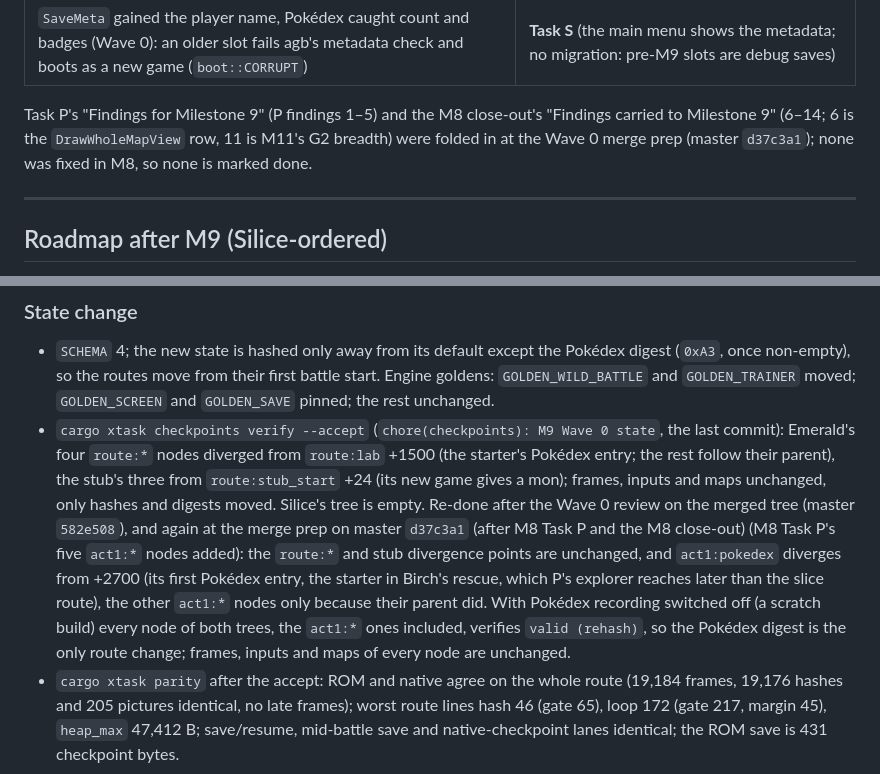
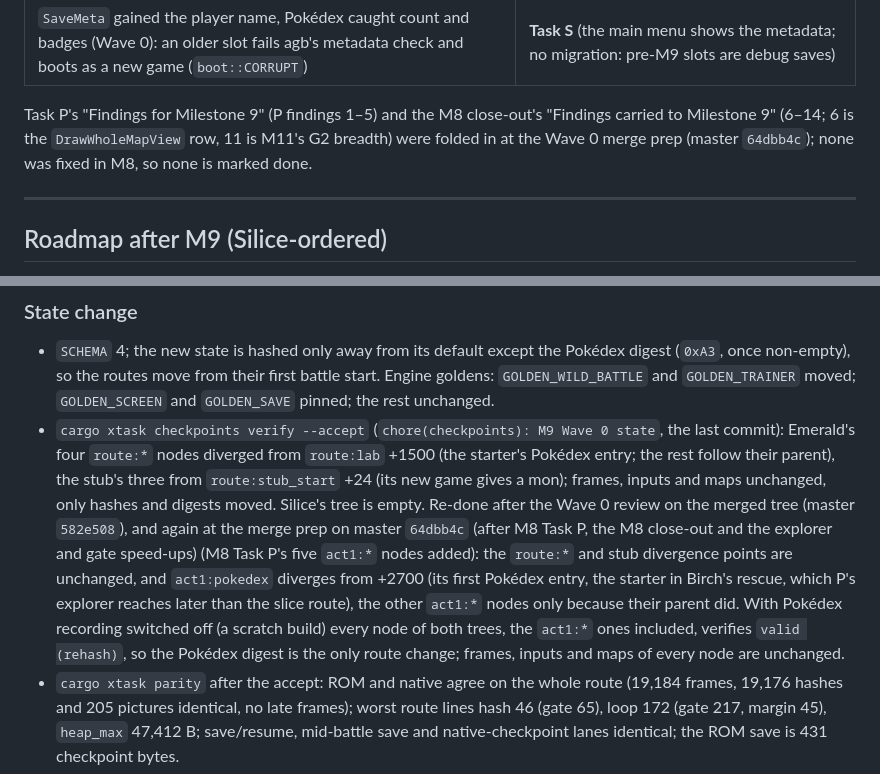
Before and after one commit to Dodecahedr0x/pokemon-rust, a Markdown page: docs/plans/2026-10-23-milestone-9-menus-mart-save.md, 2 parts joined by grey strips. Drawn GitHub-style.

Commit message:
docs(m9): merge prep re-checked on master 64dbb4c

```diff
--- a/docs/plans/2026-10-23-milestone-9-menus-mart-save.md
+++ b/docs/plans/2026-10-23-milestone-9-menus-mart-save.md
@@ -579,7 +579,7 @@ Dependencies inside waves: S's start-menu lane waits for SM (S tests through `sp
 | On the Act 1 trace itself, `Degraded` (the only three): `bufferitemnameplural`, `SPECIAL_StartWallyTutorialBattle`, `evolution scene` after Roxanne | plural names **Task J** (row above); Wally **M11** (row above); the scene **Task E** (it opens through `world/evolve.rs::after_battle`, which moves the Act 1 route from Roxanne's battle end: E re-accepts `act1:badge1`) |
 | `SaveMeta` gained the player name, Pokédex caught count and badges (Wave 0): an older slot fails agb's metadata check and boots as a new game (`boot::CORRUPT`) | **Task S** (the main menu shows the metadata; no migration: pre-M9 slots are debug saves) |
 
-Task P's "Findings for Milestone 9" (P findings 1–5) and the M8 close-out's "Findings carried to Milestone 9" (6–14; 6 is the `DrawWholeMapView` row, 11 is M11's G2 breadth) were folded in at the Wave 0 merge prep (master `d37c3a1`); none was fixed in M8, so none is marked done.
+Task P's "Findings for Milestone 9" (P findings 1–5) and the M8 close-out's "Findings carried to Milestone 9" (6–14; 6 is the `DrawWholeMapView` row, 11 is M11's G2 breadth) were folded in at the Wave 0 merge prep (master `64dbb4c`); none was fixed in M8, so none is marked done.
 
 ---
 
@@ -697,7 +697,7 @@ Each closes a gap that would have made a Wave 1 or 2 task edit a file it does no
 
 ### State change
 - `SCHEMA` 4; the new state is hashed only away from its default except the Pokédex digest (`0xA3`, once non-empty), so the routes move from their first battle start. Engine goldens: `GOLDEN_WILD_BATTLE` and `GOLDEN_TRAINER` moved; `GOLDEN_SCREEN` and `GOLDEN_SAVE` pinned; the rest unchanged.
-- `cargo xtask checkpoints verify --accept` (`chore(checkpoints): M9 Wave 0 state`, the last commit): Emerald's four `route:*` nodes diverged from `route:lab` +1500 (the starter's Pokédex entry; the rest follow their parent), the stub's three from `route:stub_start` +24 (its new game gives a mon); frames, inputs and maps unchanged, only hashes and digests moved. Silice's tree is empty. Re-done after the Wave 0 review on the merged tree (master `582e508`), and again at the merge prep on master `d37c3a1` (after M8 Task P and the M8 close-out) (M8 Task P's five `act1:*` nodes added): the `route:*` and stub divergence points are unchanged, and `act1:pokedex` diverges from +2700 (its first Pokédex entry, the starter in Birch's rescue, which P's explorer reaches later than the slice route), the other `act1:*` nodes only because their parent did. With Pokédex recording switched off (a scratch build) every node of both trees, the `act1:*` ones included, verifies `valid (rehash)`, so the Pokédex digest is the only route change; frames, inputs and maps of every node are unchanged.
+- `cargo xtask checkpoints verify --accept` (`chore(checkpoints): M9 Wave 0 state`, the last commit): Emerald's four `route:*` nodes diverged from `route:lab` +1500 (the starter's Pokédex entry; the rest follow their parent), the stub's three from `route:stub_start` +24 (its new game gives a mon); frames, inputs and maps unchanged, only hashes and digests moved. Silice's tree is empty. Re-done after the Wave 0 review on the merged tree (master `582e508`), and again at the merge prep on master `64dbb4c` (after M8 Task P, the M8 close-out and the explorer and gate speed-ups) (M8 Task P's five `act1:*` nodes added): the `route:*` and stub divergence points are unchanged, and `act1:pokedex` diverges from +2700 (its first Pokédex entry, the starter in Birch's rescue, which P's explorer reaches later than the slice route), the other `act1:*` nodes only because their parent did. With Pokédex recording switched off (a scratch build) every node of both trees, the `act1:*` ones included, verifies `valid (rehash)`, so the Pokédex digest is the only route change; frames, inputs and maps of every node are unchanged.
 - `cargo xtask parity` after the accept: ROM and native agree on the whole route (19,184 frames, 19,176 hashes and 205 pictures identical, no late frames); worst route lines hash 46 (gate 65), loop 172 (gate 217, margin 45), `heap_max` 47,412 B; save/resume, mid-battle save and native-checkpoint lanes identical; the ROM save is 431 checkpoint bytes.
 - Silice: its two vars on Gen3 numbers the shared code now names (`VAR_SIL_CASINO_STATE` on `VAR_REPEL_STEP_COUNT`, `VAR_SIL_PORT_RESSAC_STATE` on `VAR_FRIENDSHIP_STEP_COUNTER`) moved with `cargo xtask silice move` (tombstones kept, `ids.golden` appended); `SHARED_GEN3` lists the new names.
 
```
